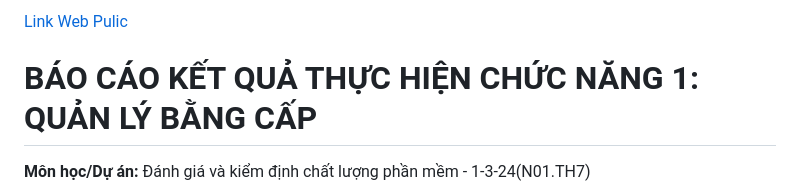
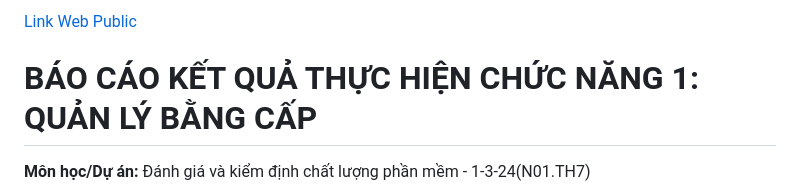
Before and after one commit to vjintageboy/software-testing-g2, a Markdown page: README.md, the part around the change. Rendered like a GitHub page.

```diff
--- a/README.md
+++ b/README.md
@@ -1,4 +1,4 @@
-[Link Web Pulic](https://vjintageboy.github.io/software-testing-g2/?fbclid=IwZXh0bgNhZW0CMTEAAR4kdbqePu4txXnG8gtX4Ny_qsdHzr7UgKcSVeuTgnlH656DqhngMRqFQ5lRwA_aem_xITQ5LlDpBxpPGmpO0BJkg)
+[Link Web Public](https://vjintageboy.github.io/software-testing-g2/?fbclid=IwZXh0bgNhZW0CMTEAAR4kdbqePu4txXnG8gtX4Ny_qsdHzr7UgKcSVeuTgnlH656DqhngMRqFQ5lRwA_aem_xITQ5LlDpBxpPGmpO0BJkg)
 # BÁO CÁO KẾT QUẢ THỰC HIỆN CHỨC NĂNG 1: QUẢN LÝ BẰNG CẤP
 
 **Môn học/Dự án:** Đánh giá và kiểm định chất lượng phần mềm - 1-3-24(N01.TH7)
```
